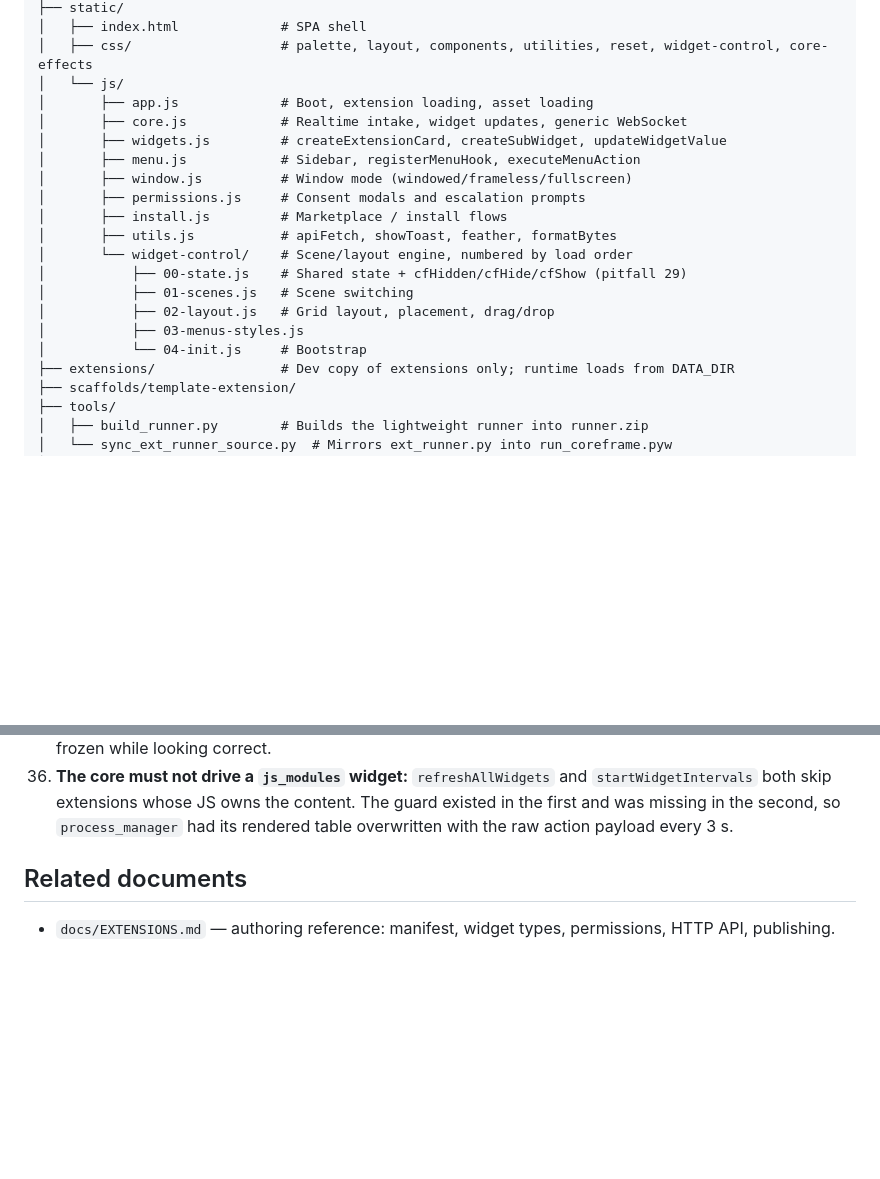
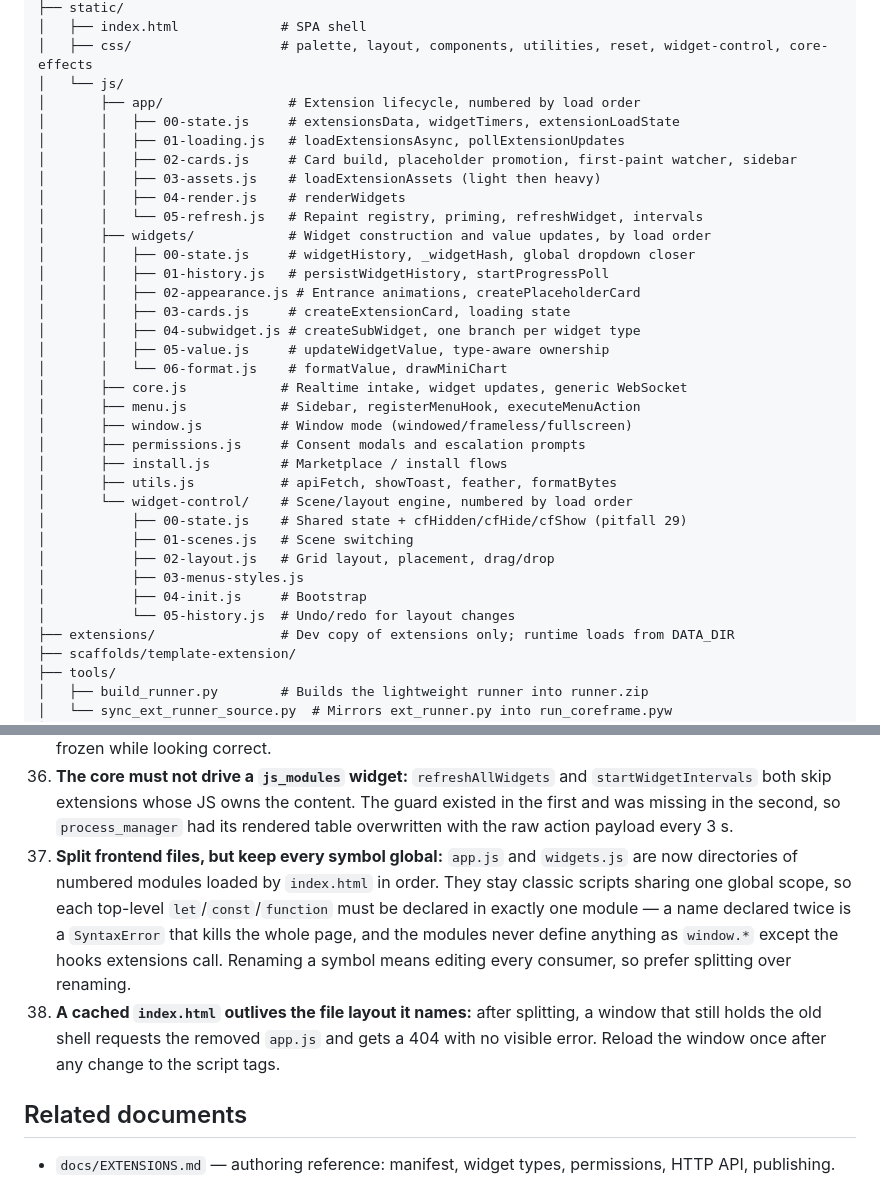
Before and after one commit to RoftCore/CoreFrame, a Markdown page: AGENTS.md, 2 parts joined by grey strips. Drawn GitHub-style; blank space fills up the shorter version.

Commit message:
docs: record the module split layout and its two pitfalls
AGENTS.md now lists the app/ and widgets/ module trees, and records that
each top-level symbol must stay unique across the split scripts, plus the
stale index.html case that 404s a removed module.

```diff
--- a/AGENTS.md
+++ b/AGENTS.md
@@ -52,9 +52,22 @@ CoreFrame/
 │   ├── index.html             # SPA shell
 │   ├── css/                   # palette, layout, components, utilities, reset, widget-control, core-effects
 │   └── js/
-│       ├── app.js             # Boot, extension loading, asset loading
+│       ├── app/                # Extension lifecycle, numbered by load order
+│       │   ├── 00-state.js     # extensionsData, widgetTimers, extensionLoadState
+│       │   ├── 01-loading.js   # loadExtensionsAsync, pollExtensionUpdates
+│       │   ├── 02-cards.js     # Card build, placeholder promotion, first-paint watcher, sidebar
+│       │   ├── 03-assets.js    # loadExtensionAssets (light then heavy)
+│       │   ├── 04-render.js    # renderWidgets
+│       │   └── 05-refresh.js   # Repaint registry, priming, refreshWidget, intervals
+│       ├── widgets/            # Widget construction and value updates, by load order
+│       │   ├── 00-state.js     # widgetHistory, _widgetHash, global dropdown closer
+│       │   ├── 01-history.js   # persistWidgetHistory, startProgressPoll
+│       │   ├── 02-appearance.js # Entrance animations, createPlaceholderCard
+│       │   ├── 03-cards.js     # createExtensionCard, loading state
+│       │   ├── 04-subwidget.js # createSubWidget, one branch per widget type
+│       │   ├── 05-value.js     # updateWidgetValue, type-aware ownership
+│       │   └── 06-format.js    # formatValue, drawMiniChart
 │       ├── core.js            # Realtime intake, widget updates, generic WebSocket
-│       ├── widgets.js         # createExtensionCard, createSubWidget, updateWidgetValue
 │       ├── menu.js            # Sidebar, registerMenuHook, executeMenuAction
 │       ├── window.js          # Window mode (windowed/frameless/fullscreen)
 │       ├── permissions.js     # Consent modals and escalation prompts
@@ -65,7 +78,8 @@ CoreFrame/
 │           ├── 01-scenes.js   # Scene switching
 │           ├── 02-layout.js   # Grid layout, placement, drag/drop
 │           ├── 03-menus-styles.js
-│           └── 04-init.js     # Bootstrap
+│           ├── 04-init.js     # Bootstrap
+│           └── 05-history.js  # Undo/redo for layout changes
 ├── extensions/                # Dev copy of extensions only; runtime loads from DATA_DIR
 ├── scaffolds/template-extension/
 ├── tools/
@@ -187,6 +201,8 @@ All `/api/*` routes require the `X-CoreFrame-Token` header (fetch it from `/api/
 34. **Dynamic `<script>` injection has no order:** `document.body.appendChild(script)` makes a classic script async by default, so `js_modules` ran in fetch-completion order and cross-file references hit `ReferenceError` depending on timing. `script.async = false` in `loadExtensionAssets` and the install path restores declaration order.
 35. **Exit reasons are matched by prefix:** a poller stopped by a hidden widget records `hidden in every scene`; an equality test against `hidden` never matched and the supervisor resumed nothing, leaving the widget frozen while looking correct.
 36. **The core must not drive a `js_modules` widget:** `refreshAllWidgets` and `startWidgetIntervals` both skip extensions whose JS owns the content. The guard existed in the first and was missing in the second, so `process_manager` had its rendered table overwritten with the raw action payload every 3 s.
+37. **Split frontend files, but keep every symbol global:** `app.js` and `widgets.js` are now directories of numbered modules loaded by `index.html` in order. They stay classic scripts sharing one global scope, so each top-level `let`/`const`/`function` must be declared in exactly one module — a name declared twice is a `SyntaxError` that kills the whole page, and the modules never define anything as `window.*` except the hooks extensions call. Renaming a symbol means editing every consumer, so prefer splitting over renaming.
+38. **A cached `index.html` outlives the file layout it names:** after splitting, a window that still holds the old shell requests the removed `app.js` and gets a 404 with no visible error. Reload the window once after any change to the script tags.
 
 ## Related documents
 
```
